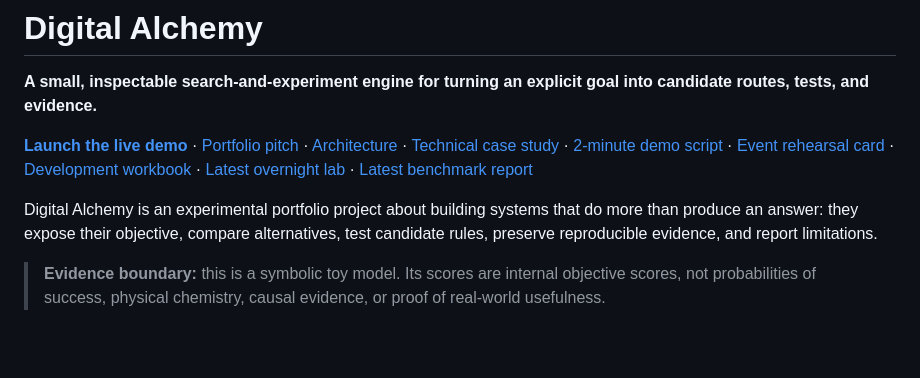
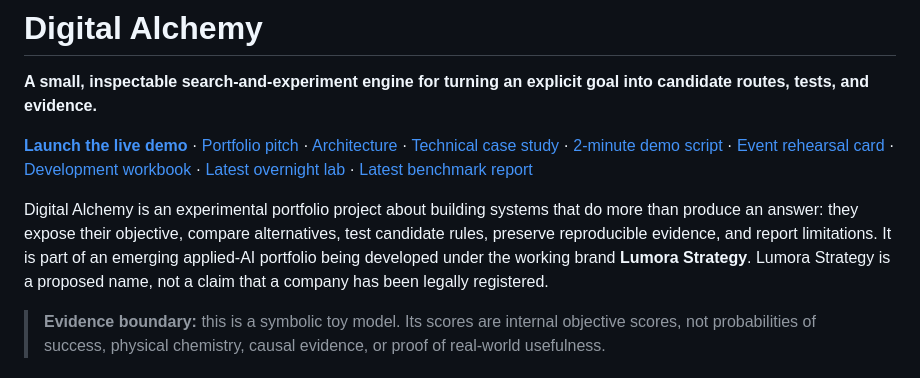
Before and after one commit to levitatingsnake/Digital-alchemy, a Markdown page: README.md, the part around the change. Rendered like a GitHub page; blank space fills up the shorter version.

Commit message:
Clarify Lumora Strategy working brand in project README

```diff
--- a/README.md
+++ b/README.md
@@ -4,7 +4,7 @@
 
 [**Launch the live demo**](https://levitatingsnake.github.io/Digital-alchemy/) · [Portfolio pitch](PORTFOLIO_PITCH.md) · [Architecture](ARCHITECTURE.md) · [Technical case study](CASE_STUDY.md) · [2-minute demo script](DEMO_SCRIPT.md) · [Event rehearsal card](EVENT_REHEARSAL_CARD.md) · [Development workbook](WORKBOOK.md) · [Latest overnight lab](https://github.com/levitatingsnake/Digital-alchemy/actions/workflows/overnight-lab.yml) · [Latest benchmark report](reports/overnight-2026-10-21.md)
 
-Digital Alchemy is an experimental portfolio project about building systems that do more than produce an answer: they expose their objective, compare alternatives, test candidate rules, preserve reproducible evidence, and report limitations.
+Digital Alchemy is an experimental portfolio project about building systems that do more than produce an answer: they expose their objective, compare alternatives, test candidate rules, preserve reproducible evidence, and report limitations. It is part of an emerging applied-AI portfolio being developed under the working brand **Lumora Strategy**. Lumora Strategy is a proposed name, not a claim that a company has been legally registered.
 
 > **Evidence boundary:** this is a symbolic toy model. Its scores are internal objective scores, not probabilities of success, physical chemistry, causal evidence, or proof of real-world usefulness.
 
```
